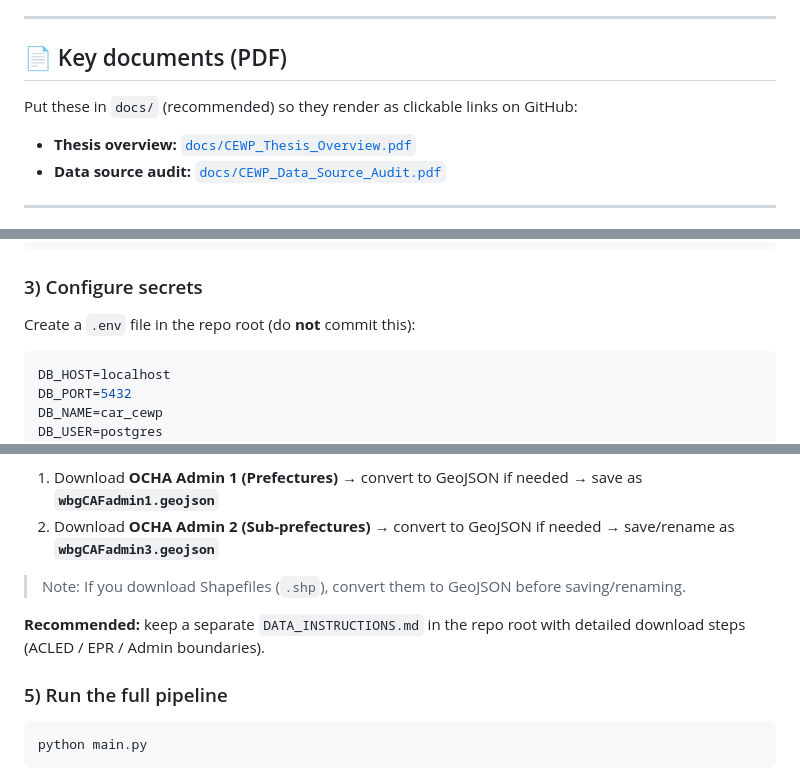
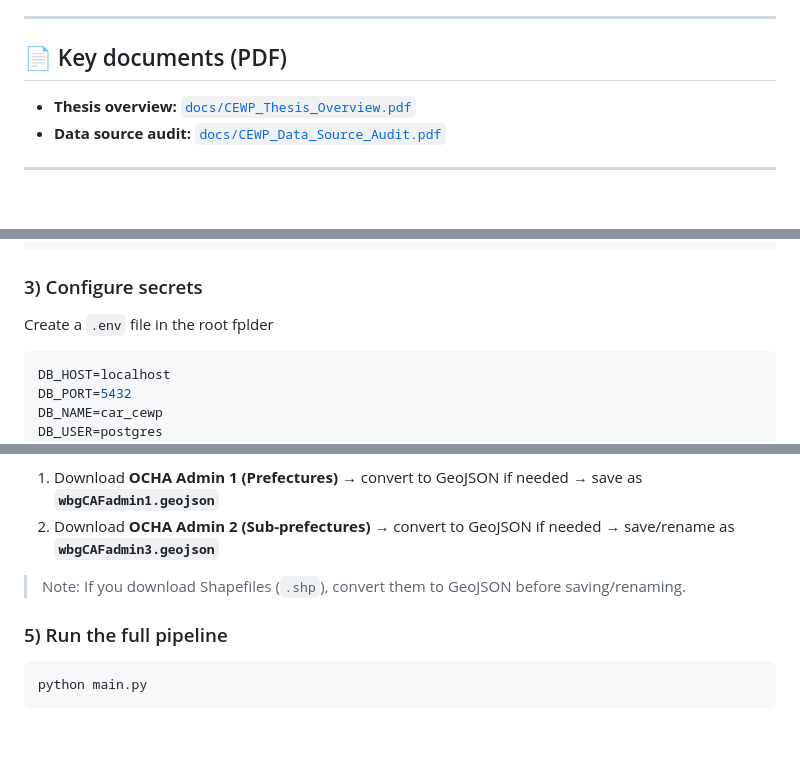
Before and after one commit to brenandre23/FlashCLED, a Markdown page: README.md, 3 parts joined by grey strips. Rendered like a GitHub page; blank space fills up the shorter version.

````diff
--- a/README.md
+++ b/README.md
@@ -7,8 +7,6 @@ The system ingests multi-source data (satellite, economic, political), engineers
 ---
 
 ## 📄 Key documents (PDF)
-
-Put these in `docs/` (recommended) so they render as clickable links on GitHub:
 
 - **Thesis overview:** [`docs/CEWP_Thesis_Overview.pdf`](docs/CEWP_Thesis_Overview.pdf)
 - **Data source audit:** [`docs/CEWP_Data_Source_Audit.pdf`](docs/CEWP_Data_Source_Audit.pdf)
@@ -54,7 +52,7 @@ pip install -e .
 ```
 
 ### 3) Configure secrets
-Create a `.env` file in the repo root (do **not** commit this):
+Create a `.env` file in the root fplder
 
 ```ini
 DB_HOST=localhost
@@ -93,8 +91,6 @@ We take **OCHA Admin 2 (Sub-prefectures)** and store it under the filename the p
 2) Download **OCHA Admin 2 (Sub-prefectures)** → convert to GeoJSON if needed → save/rename as **`wbgCAFadmin3.geojson`**
 
 > Note: If you download Shapefiles (`.shp`), convert them to GeoJSON before saving/renaming.
-
-**Recommended:** keep a separate `DATA_INSTRUCTIONS.md` in the repo root with detailed download steps (ACLED / EPR / Admin boundaries).
 
 ### 5) Run the full pipeline
 ```bash
````
